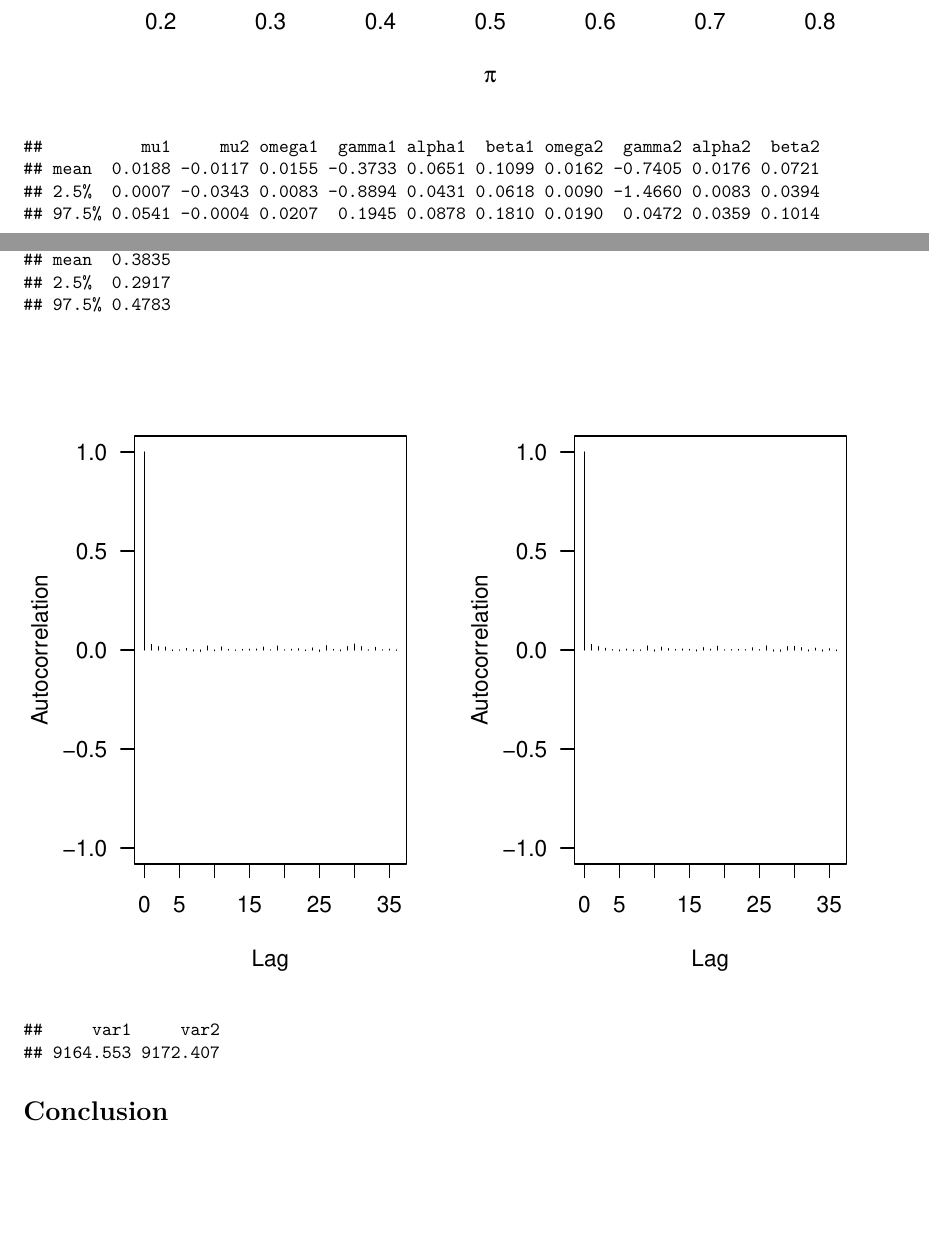
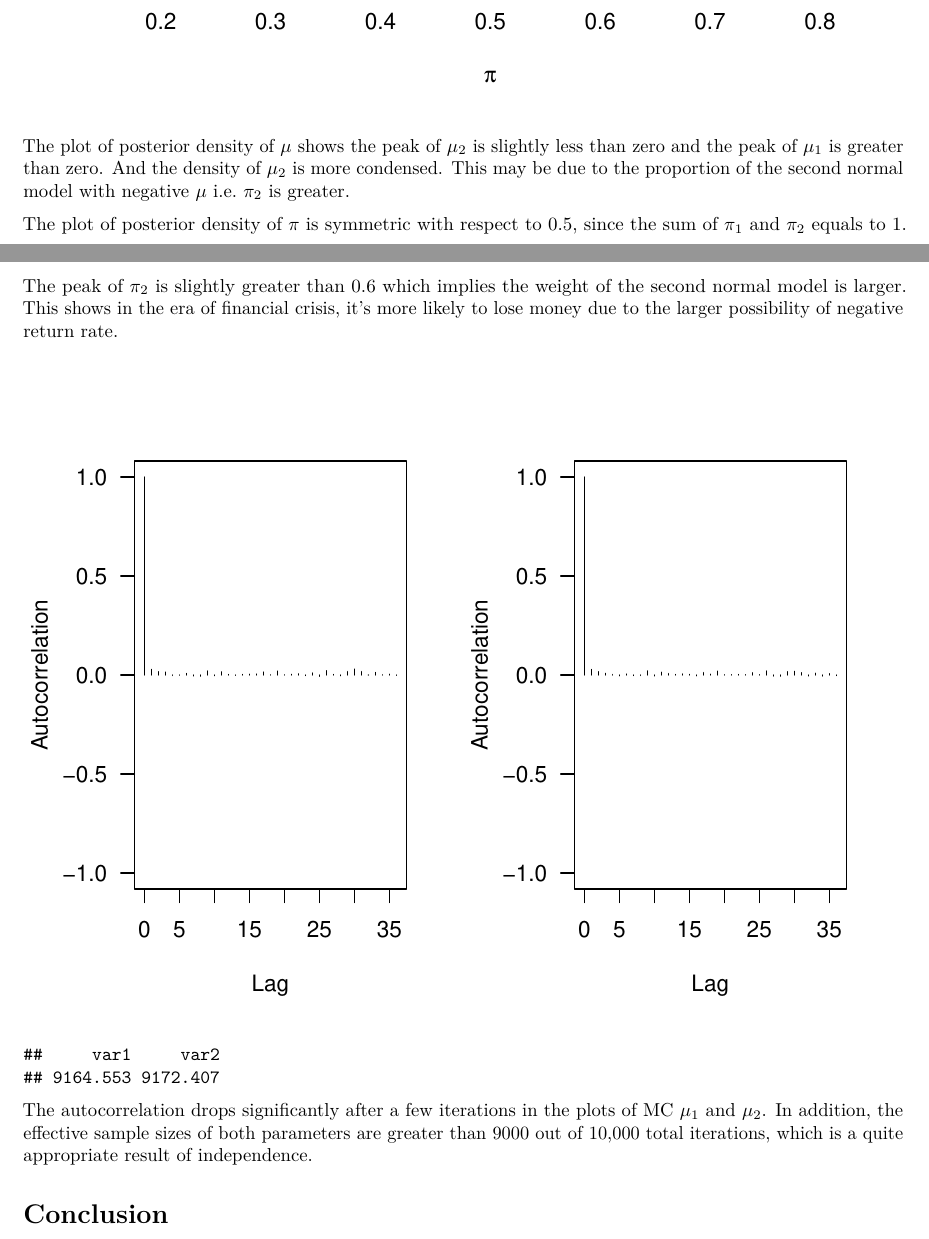
Before and after one commit to yutonglu/STAT-S426-Project, an R Markdown document (STAT-S_426_Project_Report.Rmd): two parts of pages 4 and 5 of 7, joined at a grey line, cut so that both start at the same text, the shorter picture padded with empty space. Rendered offline with R 4.5, knitr and Pandoc, then LaTeX, with nearby package versions.

Commit message:
Add more interpretation.

````diff
--- a/STAT-S_426_Project_Report.Rmd
+++ b/STAT-S_426_Project_Report.Rmd
@@ -315,6 +316,7 @@ trace.matrix = as.matrix(cbind(trace$mu.1,trace$mu.2,trace$theta.1,trace$theta.2
 
 
 ```{r trace plot,echo=FALSE,fig.height=3}
-plot(trace.matrix[,1],trace.matrix[,2],ylab=expression(mu[2]),xlab=expression(mu[1]))
+plot(trace.matrix[,1],trace.matrix[,2],ylab=expression(mu[2]),xlab=expression(mu[1]),
+     main = expression('Joint posterior of'~mu))
 ```
 
@@ -337,18 +340,22 @@ legend("topleft",legend=c(expression(pi[1]),expression(pi[2])),col = c("forestgr
 
 ```
 
+The plot of posterior density of $\mu$ shows the peak of $\mu_2$ is slightly less than zero and the peak of $\mu_1$
+is greater than zero. And the density of $\mu_2$ is more condensed. This may be due to the proportion of the second
+normal model with negative $\mu$ i.e. $\pi_2$ is greater.
 
-
-
+The plot of posterior density of $\pi$ is symmetric with respect to 0.5, since the sum of $\pi_1$ and $\pi_2$ equals
+ to 1. The peak of $\pi_2$ is slightly greater than 0.6 which implies the weight of the second normal model is
+larger. This shows in the era of financial crisis, it's more likely to lose money due to the larger possibility
+of negative return rate.
 
 
 ```{r inference}
-
 post.inf = apply(trace.matrix,2,FUN = function(x){return(c(mean(x),quantile(x,c(0.025,0.975))))})
 row.names(post.inf)[1] = 'mean'
 colnames(post.inf) = c('mu1','mu2','omega1','gamma1','alpha1','beta1',
                        'omega2','gamma2','alpha2','beta2','pi')
-round(post.inf, 4)
+# round(post.inf, 4)
 
 
 ```
@@ -361,8 +368,9 @@ effectiveSize(mu.mcmc)
 
 ```
 
-
-
+The autocorrelation drops significantly after a few iterations in the plots of MC $\mu_1$ and $\mu_2$.
+In addition, the effective sample sizes of both parameters are greater than 9000 out of 10,000 total iterations,
+which is a quite appropriate result of independence.
 
 # Conclusion
 
````
Also changed, not shown: STAT-S_426_Project_Report.Rmd (6 more changed lines).
